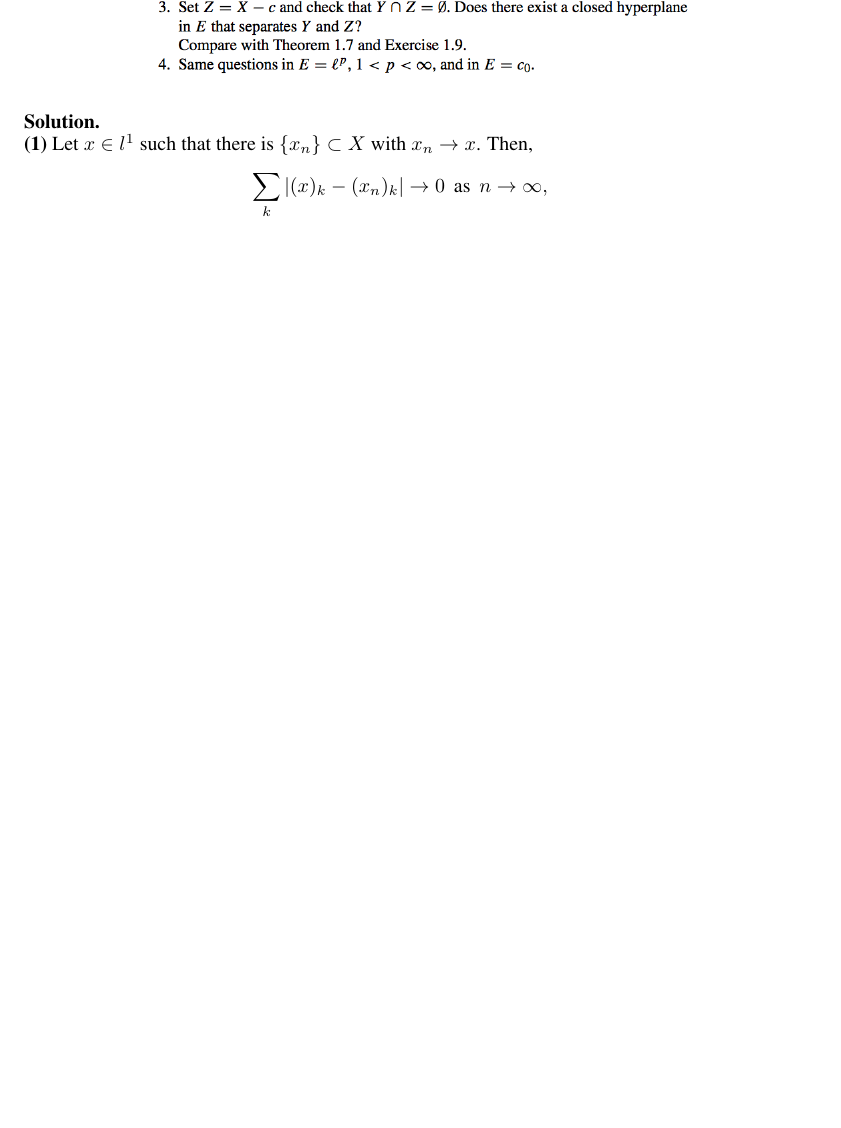
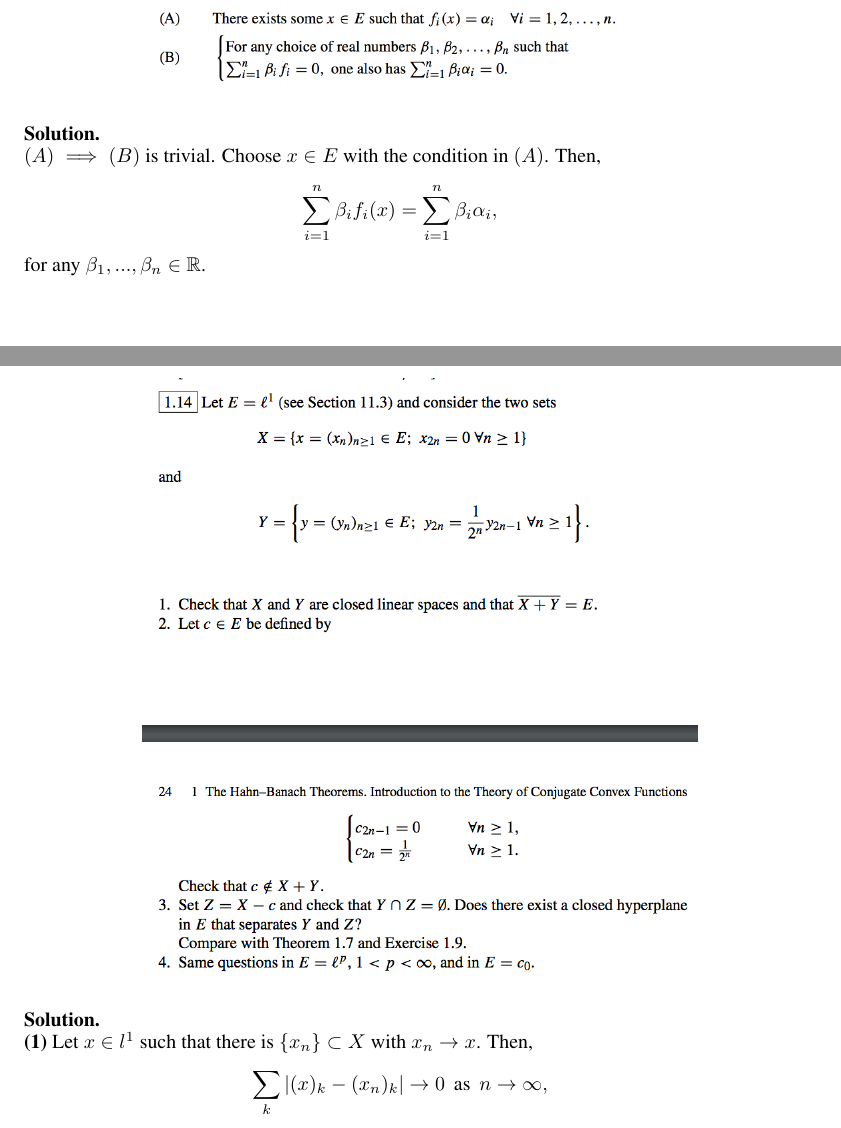
Before and after one commit to ydchoi/funcA, a LaTeX problem sheet (pset1.tex): part of page 15 of 18 before the commit and two parts of pages 15 and 16 of 19 after it, the two joined at a grey line, cut so that both start at the same text, the shorter picture padded with empty space. Compiled offline with pdfLaTeX.

Commit message:
A regular commit

```diff
--- a/pset1.tex
+++ b/pset1.tex
@@ -546,6 +546,22 @@ ddd
 
 \newpage
 
+\begin{question}[12]
+\hfill
+\begin{figure}[h!]
+  \centering
+    \includegraphics[width=0.7\textwidth]{funcA-1-12.png}
+\end{figure}
+\end{question}
+\begin{solution} \hfill \\
+$(A) \implies (B)$ is trivial. Choose $x \in E$ with the condition in $(A)$. Then,
+\eQb
+\sum_{i=1}^{n} \beta_i f_i(x) = \sum_{i=1}^{n} \beta_i \alpha_i,
+\eQe
+for any $\beta_1,...,\beta_n \in \mathbb{R}$.
+\end{solution}
+\newpage
+
 \begin{question}[14]
 \hfill
 \begin{figure}[h!]
```
Also changed, not shown: funcA-1-12.png (added), 1 other file.
